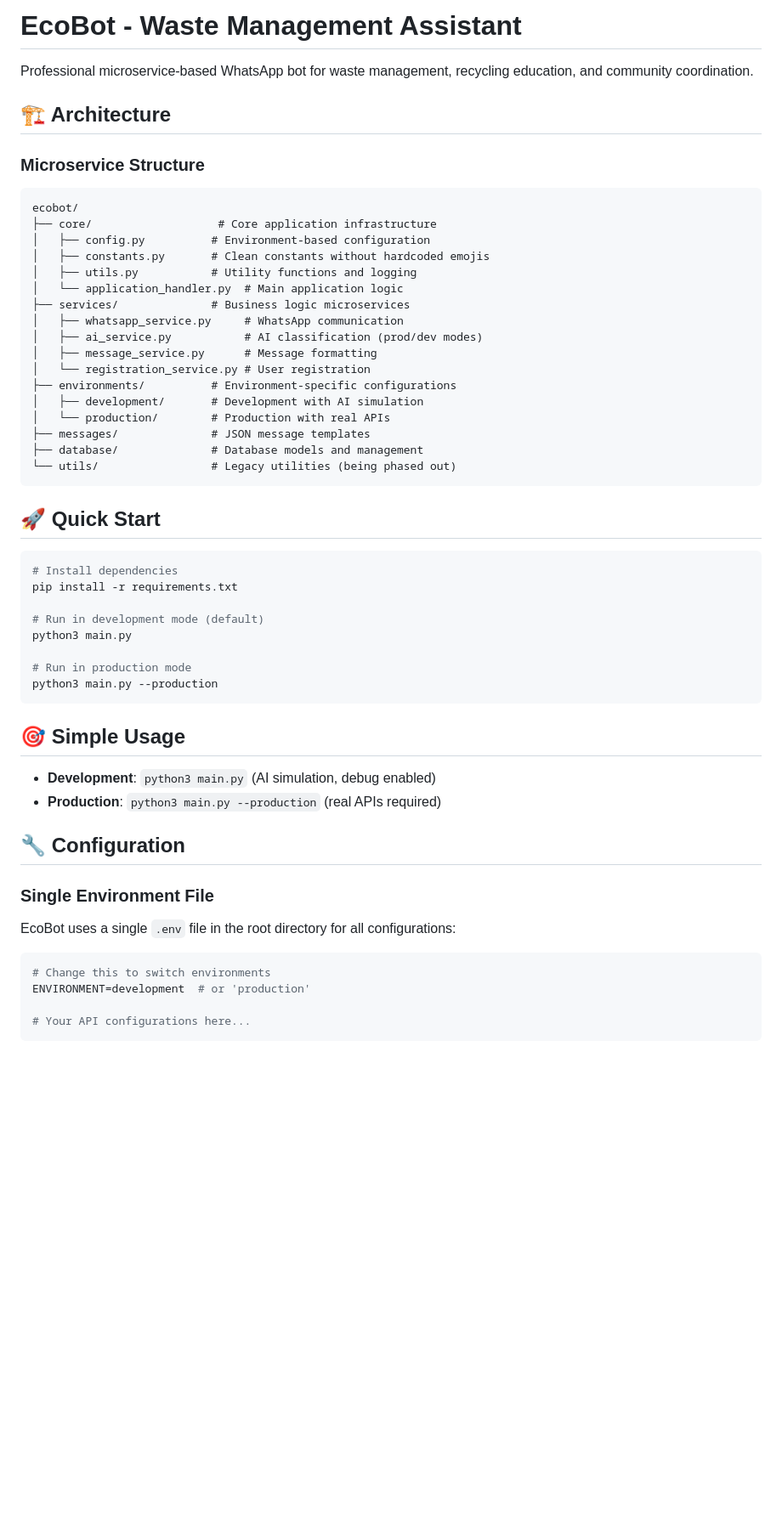
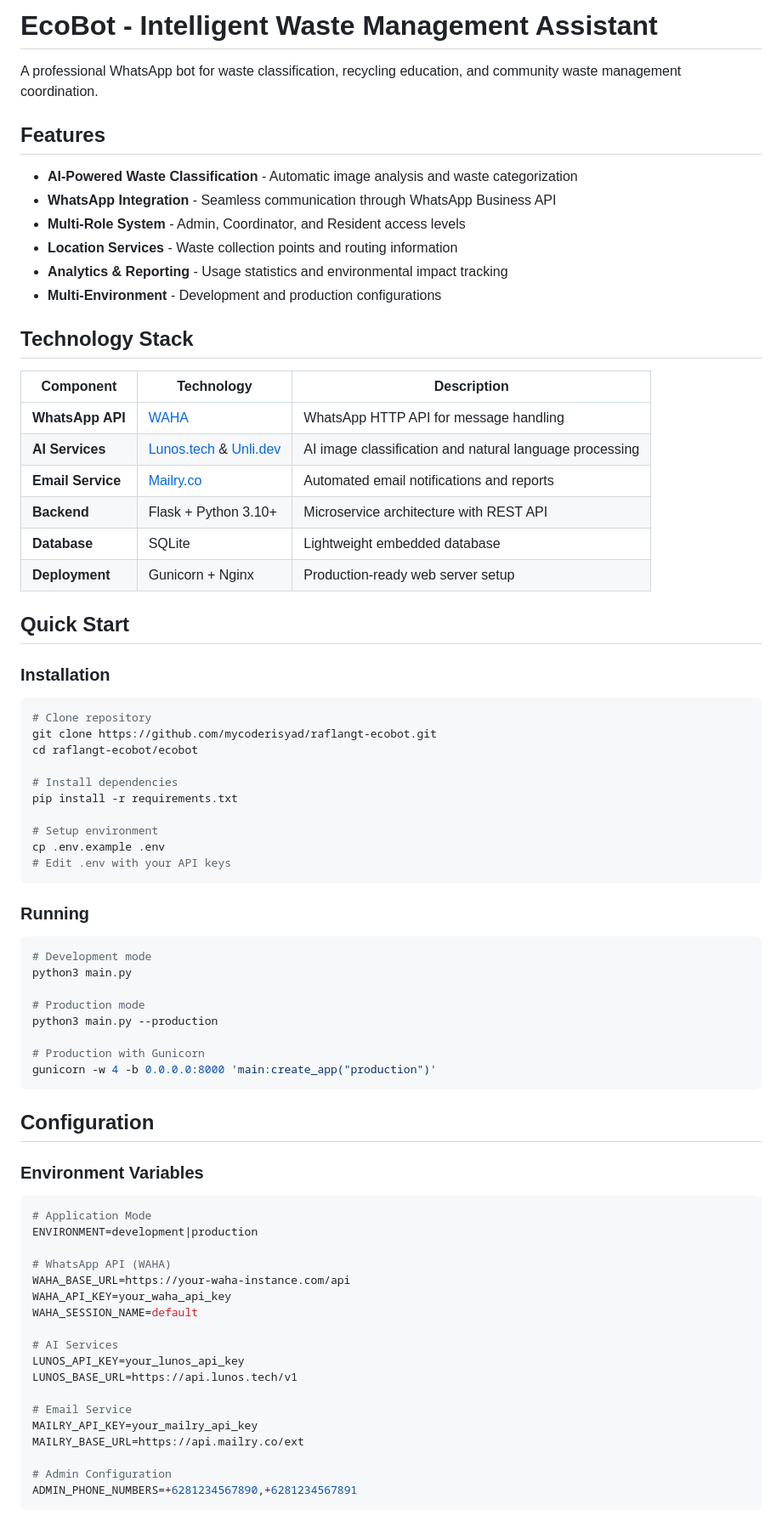
Before and after one commit to mycoderisyad/raflangt-ecobot, a Markdown page: README.md, the part around the change printed below. Shown: that part at 85% size. GitHub-like rendering; blank space fills up the shorter version.

Commit message:
doc(readme): update

````diff
--- a/README.md
+++ b/README.md
@@ -1,57 +1,76 @@
-# EcoBot - Waste Management Assistant
+# EcoBot - Intelligent Waste Management Assistant
 
-Professional microservice-based WhatsApp bot for waste management, recycling education, and community coordination.
+A professional WhatsApp bot for waste classification, recycling education, and community waste management coordination.
 
-## 🏗️ Architecture
+## Features
 
-### Microservice Structure
-```
-ecobot/
-├── core/                   # Core application infrastructure
-│   ├── config.py          # Environment-based configuration
-│   ├── constants.py       # Clean constants without hardcoded emojis
-│   ├── utils.py           # Utility functions and logging
-│   └── application_handler.py  # Main application logic
-├── services/              # Business logic microservices
-│   ├── whatsapp_service.py     # WhatsApp communication
-│   ├── ai_service.py           # AI classification (prod/dev modes)
-│   ├── message_service.py      # Message formatting
-│   └── registration_service.py # User registration
-├── environments/          # Environment-specific configurations
-│   ├── development/       # Development with AI simulation
-│   └── production/        # Production with real APIs
-├── messages/              # JSON message templates
-├── database/              # Database models and management
-└── utils/                 # Legacy utilities (being phased out)
-```
+- **AI-Powered Waste Classification** - Automatic image analysis and waste categorization
+- **WhatsApp Integration** - Seamless communication through WhatsApp Business API
+- **Multi-Role System** - Admin, Coordinator, and Resident access levels
+- **Location Services** - Waste collection points and routing information
+- **Analytics & Reporting** - Usage statistics and environmental impact tracking
+- **Multi-Environment** - Development and production configurations
 
-## 🚀 Quick Start
+## Technology Stack
 
+| Component | Technology | Description |
+|-----------|------------|-------------|
+| **WhatsApp API** | [WAHA](https://github.com/devlikeapro/waha) | WhatsApp HTTP API for message handling |
+| **AI Services** | [Lunos.tech](https://lunos.tech/) & [Unli.dev](https://unli.dev/) | AI image classification and natural language processing |
+| **Email Service** | [Mailry.co](https://mailry.co/) | Automated email notifications and reports |
+| **Backend** | Flask + Python 3.10+ | Microservice architecture with REST API |
+| **Database** | SQLite | Lightweight embedded database |
+| **Deployment** | Gunicorn + Nginx | Production-ready web server setup |
+
+## Quick Start
+
+### Installation
 ```bash
+# Clone repository
+git clone https://github.com/mycoderisyad/raflangt-ecobot.git
+cd raflangt-ecobot/ecobot
+
 # Install dependencies
 pip install -r requirements.txt
 
-# Run in development mode (default)
+# Setup environment
+cp .env.example .env
+# Edit .env with your API keys
+```
+
+### Running
+```bash
+# Development mode
 python3 main.py
 
-# Run in production mode
+# Production mode
 python3 main.py --production
+
+# Production with Gunicorn
+gunicorn -w 4 -b 0.0.0.0:8000 'main:create_app("production")'
 ```
 
-## 🎯 Simple Usage
+## Configuration
 
-- **Development**: `python3 main.py` (AI simulation, debug enabled)
-- **Production**: `python3 main.py --production` (real APIs required)
+### Environment Variables
+```env
+# Application Mode
+ENVIRONMENT=development|production
 
-## 🔧 Configuration
+# WhatsApp API (WAHA)
+WAHA_BASE_URL=https://your-waha-instance.com/api
+WAHA_API_KEY=your_waha_api_key
+WAHA_SESSION_NAME=default
 
-### Single Environment File
-EcoBot uses a single `.env` file in the root directory for all configurations:
+# AI Services
+LUNOS_API_KEY=your_lunos_api_key
+LUNOS_BASE_URL=https://api.lunos.tech/v1
 
-```env
-# Change this to switch environments
-ENVIRONMENT=development  # or 'production'
+# Email Service
+MAILRY_API_KEY=your_mailry_api_key
+MAILRY_BASE_URL=https://api.mailry.co/ext
 
-# Your API configurations here...
+# Admin Configuration
+ADMIN_PHONE_NUMBERS=+6281234567890,+6281234567891
 ```
 
````
Also changed, not shown: other parts of README.md (+43 -113 lines).
